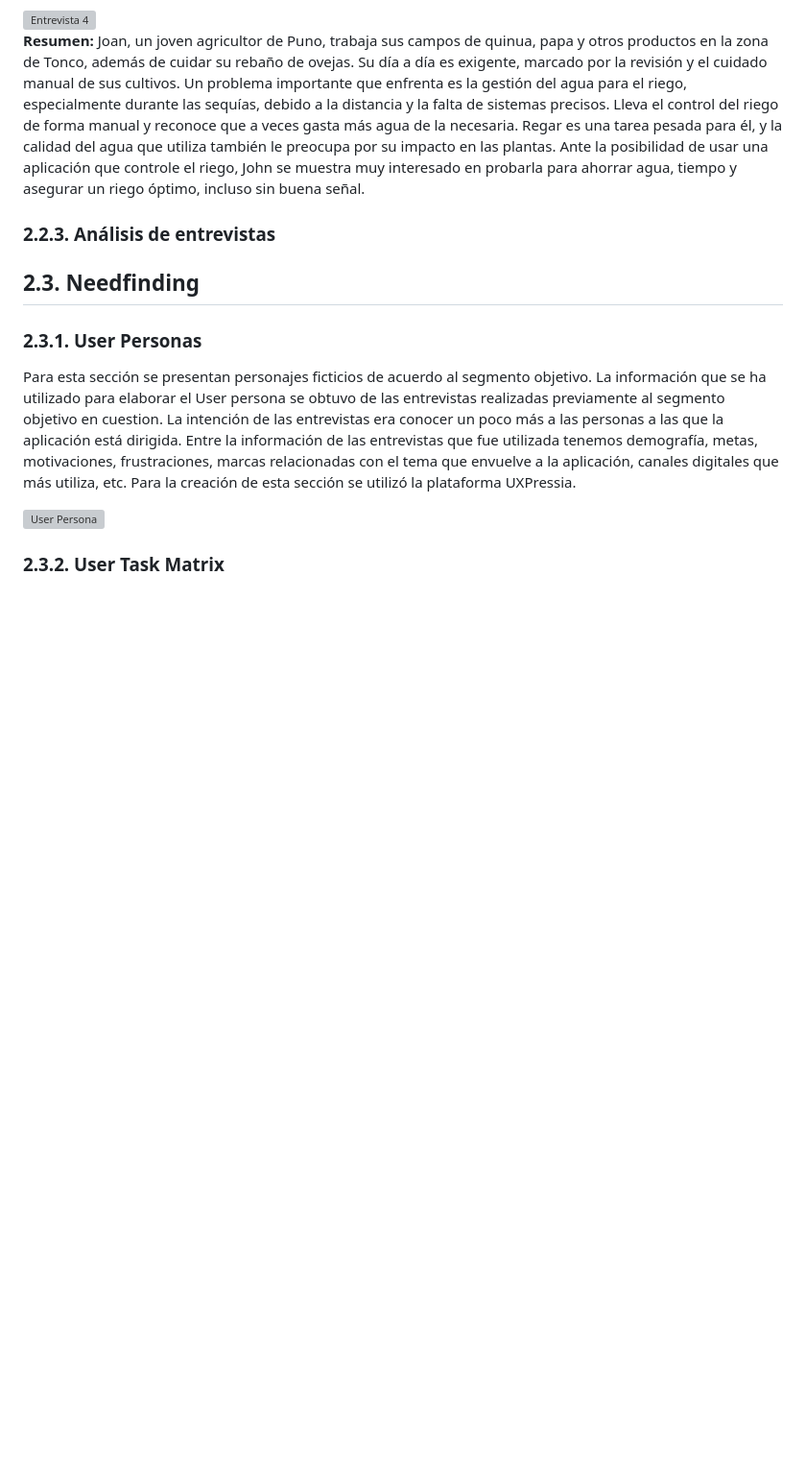
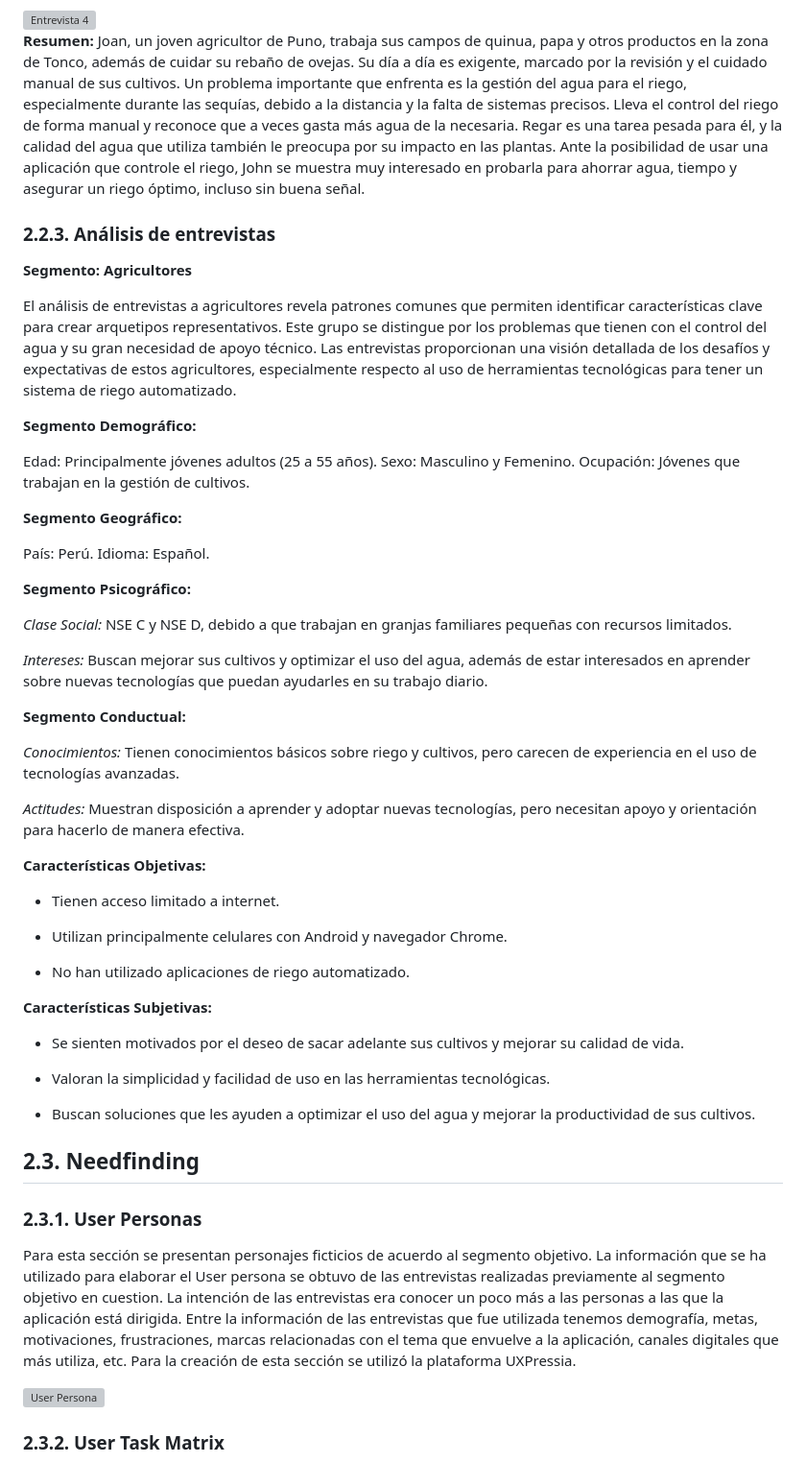
Before and after one commit to iot-solutions64/report, a Markdown page: README.md, the part around the change. Shown: that part at 96% size. GitHub-like rendering; blank space fills up the shorter version; grey boxes are pictures that could not be loaded.

Commit message:
docs: interview analysis

```diff
--- a/README.md
+++ b/README.md
@@ -860,6 +860,55 @@ Las entrevistas representan una estrategia de investigación que implica el inte
 
 ### 2.2.3. Análisis de entrevistas
 
+**Segmento: Agricultores**
+
+El análisis de entrevistas a agricultores revela patrones comunes que permiten identificar características clave para crear arquetipos representativos. Este grupo se distingue por los problemas que tienen con el control del agua y su gran necesidad de apoyo técnico. Las entrevistas proporcionan una visión detallada de los desafíos y expectativas de estos agricultores, especialmente respecto al uso de herramientas tecnológicas para tener un sistema de riego automatizado.
+
+
+**Segmento Demográfico:**
+
+Edad: Principalmente jóvenes adultos (25 a 55 años).
+Sexo: Masculino y Femenino.
+Ocupación: Jóvenes que trabajan en la gestión de cultivos.
+
+
+**Segmento Geográfico:**
+
+País: Perú.
+Idioma: Español.
+
+
+**Segmento Psicográfico:**
+
+*Clase Social:* NSE C y NSE D, debido a que trabajan en granjas familiares pequeñas con recursos limitados.
+
+*Intereses:* Buscan mejorar sus cultivos y optimizar el uso del agua, además de estar interesados en aprender sobre nuevas tecnologías que puedan ayudarles en su trabajo diario.
+
+
+**Segmento Conductual:**
+
+*Conocimientos:* Tienen conocimientos básicos sobre riego y cultivos, pero carecen de experiencia en el uso de tecnologías avanzadas.
+
+*Actitudes:* Muestran disposición a aprender y adoptar nuevas tecnologías, pero necesitan apoyo y orientación para hacerlo de manera efectiva.
+
+
+**Características Objetivas:**
+
+- Tienen acceso limitado a internet.
+
+- Utilizan principalmente celulares con Android y navegador Chrome.
+
+- No han utilizado aplicaciones de riego automatizado.
+
+
+**Características Subjetivas:**
+
+- Se sienten motivados por el deseo de sacar adelante sus cultivos y mejorar su calidad de vida.
+
+- Valoran la simplicidad y facilidad de uso en las herramientas tecnológicas.
+
+- Buscan soluciones que les ayuden a optimizar el uso del agua y mejorar la productividad de sus cultivos.
+
 ## 2.3. Needfinding
 
 ### 2.3.1. User Personas
```
